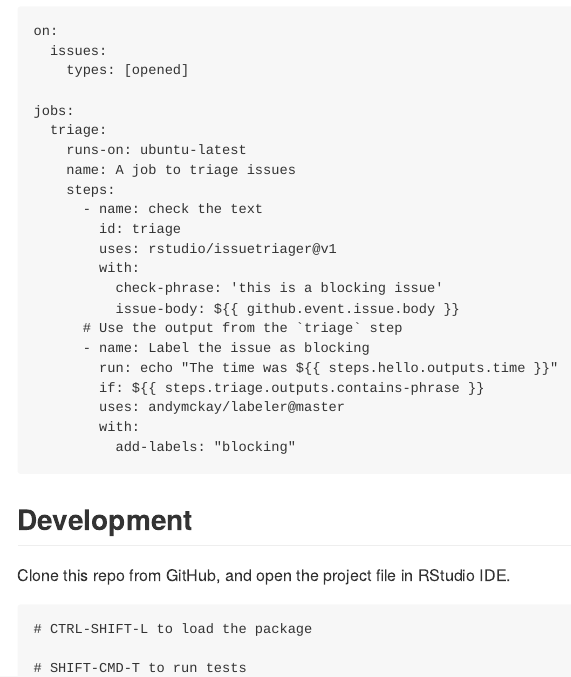
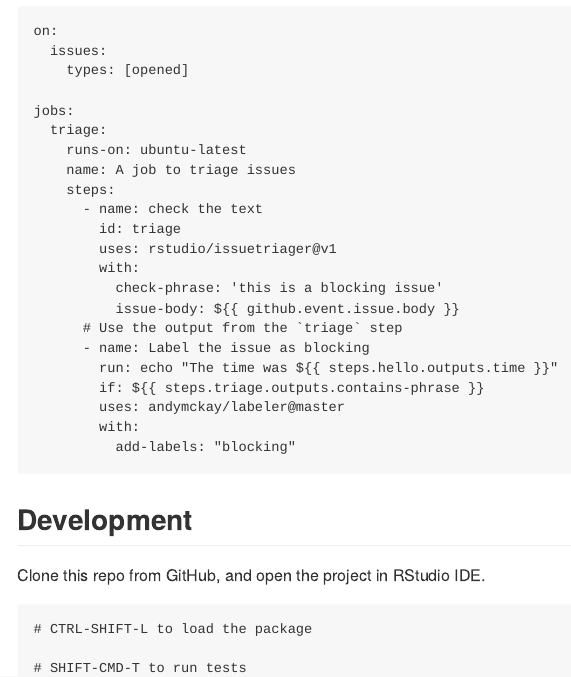
Before and after one commit to rstudio/issuetriager, an R Markdown document (README.Rmd): the page in a window 1100 px wide, from 890 px down. Rendered offline with R 4.5, knitr and Pandoc, with nearby package versions; badge pictures from the web are left out.

Commit message:
test rendering
Signed-off-by: Elliot Murphy <statik@users.noreply.github.com>

````diff
--- a/README.Rmd
+++ b/README.Rmd
@@ -85,7 +85,7 @@ jobs:
 
 ## Development
 
-Clone this repo from GitHub, and open the project file in RStudio IDE.
+Clone this repo from GitHub, and open the project in RStudio IDE.
 
 ```
 # CTRL-SHIFT-L to load the package
````
